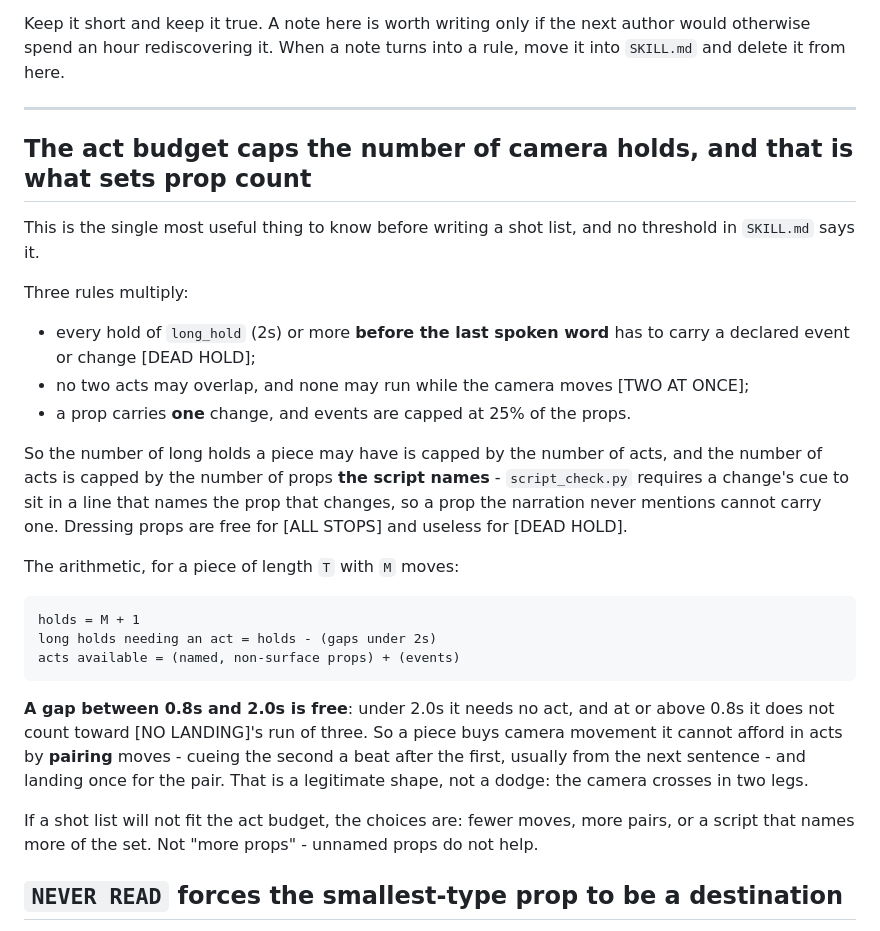
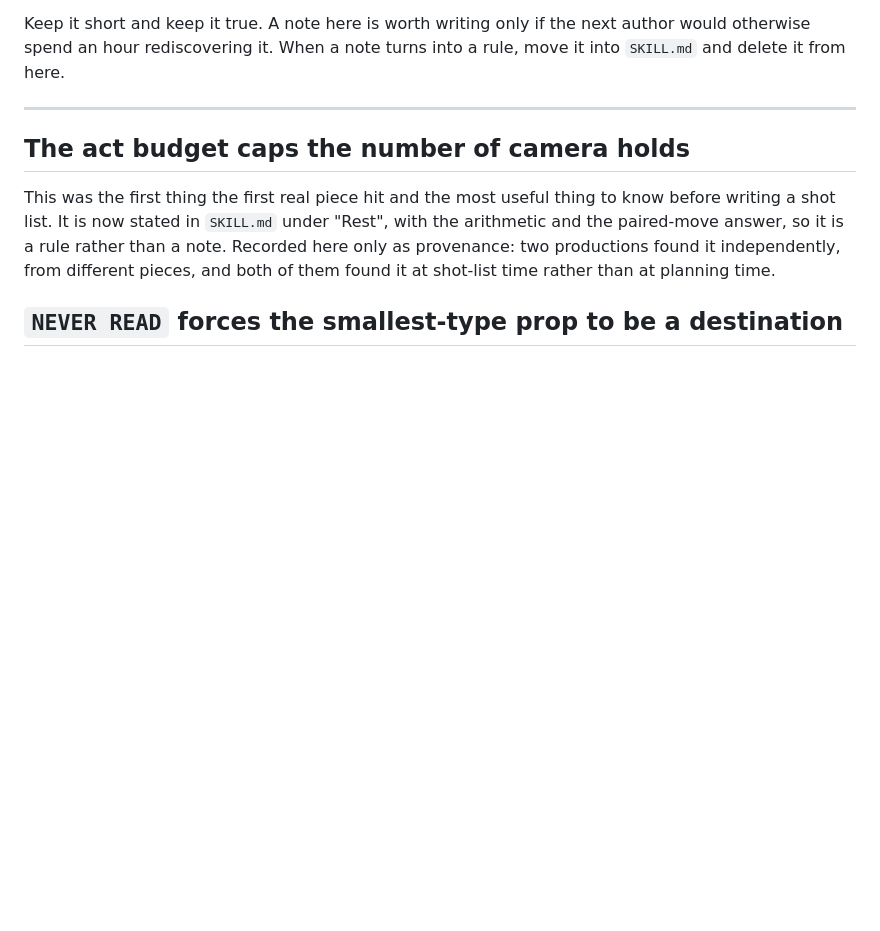
Before and after one commit to omkarbhale/soundstage, a Markdown page: formats/standing-set/FIELD-NOTES.md, the part around the change. Drawn GitHub-style; blank space fills up the shorter version.

Commit message:
Standing set: say the act budget, because it decides the shot list
Two productions hit the same wall independently and neither found it by
reading the format: DEAD HOLD, TWO AT ONCE and one-change-per-prop multiply
into a cap on how many times the camera may land, and script_check bonds a
change's cue to a line naming that prop - so only props the SCRIPT NAMES can
carry one, and the dressing ALL STOPS asks for buys nothing.

Neither worker was inventing acts to clear the number, so the rule stays. What
was missing was the arithmetic and the way out: a gap of 0.8s to 2.0s trips
neither DEAD HOLD nor NO LANDING, so pairing two moves a beat apart buys
camera movement for free. An author who does not know that invents a change
instead, which is the one wrong answer.

Also trims the same note out of FIELD-NOTES.md, which now points at the rule.

Co-Authored-By: Claude Opus 5 (1M context) <noreply@anthropic.com>

```diff
--- a/formats/standing-set/FIELD-NOTES.md
+++ b/formats/standing-set/FIELD-NOTES.md
@@ -12,38 +12,13 @@ into `SKILL.md` and delete it from here.
 
 ---
 
-## The act budget caps the number of camera holds, and that is what sets prop count
+## The act budget caps the number of camera holds
 
-This is the single most useful thing to know before writing a shot list, and no
-threshold in `SKILL.md` says it.
-
-Three rules multiply:
-
-- every hold of `long_hold` (2s) or more **before the last spoken word** has to carry a
-  declared event or change [DEAD HOLD];
-- no two acts may overlap, and none may run while the camera moves [TWO AT ONCE];
-- a prop carries **one** change, and events are capped at 25% of the props.
-
-So the number of long holds a piece may have is capped by the number of acts, and the
-number of acts is capped by the number of props **the script names** - `script_check.py`
-requires a change's cue to sit in a line that names the prop that changes, so a prop the
-narration never mentions cannot carry one. Dressing props are free for [ALL STOPS] and
-useless for [DEAD HOLD].
-
-The arithmetic, for a piece of length `T` with `M` moves:
-
-    holds = M + 1
-    long holds needing an act = holds - (gaps under 2s)
-    acts available = (named, non-surface props) + (events)
-
-**A gap between 0.8s and 2.0s is free**: under 2.0s it needs no act, and at or above
-0.8s it does not count toward [NO LANDING]'s run of three. So a piece buys camera
-movement it cannot afford in acts by **pairing** moves - cueing the second a beat after
-the first, usually from the next sentence - and landing once for the pair. That is a
-legitimate shape, not a dodge: the camera crosses in two legs.
-
-If a shot list will not fit the act budget, the choices are: fewer moves, more pairs, or
-a script that names more of the set. Not "more props" - unnamed props do not help.
+This was the first thing the first real piece hit and the most useful thing to know
+before writing a shot list. It is now stated in `SKILL.md` under "Rest", with the
+arithmetic and the paired-move answer, so it is a rule rather than a note. Recorded here
+only as provenance: two productions found it independently, from different pieces, and
+both of them found it at shot-list time rather than at planning time.
 
 ## `NEVER READ` forces the smallest-type prop to be a destination
 
```
Also changed, not shown: formats/standing-set/SKILL.md (+17 -0 lines).
